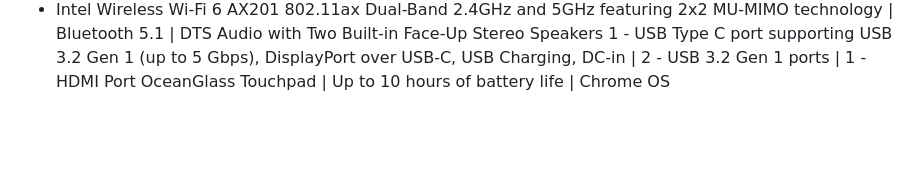
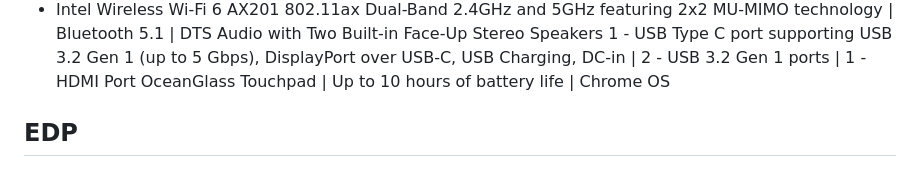
Before and after one commit to dildoran2195/sep10-freedom-project, a Markdown page: blog/entry03.md, the part around one of its changes. Drawn GitHub-style; blank space fills up the shorter version.

```diff
--- a/blog/entry03.md
+++ b/blog/entry03.md
@@ -62,3 +62,6 @@ All the Google apps you know and love come standard on every Chromebook, which m
 * Intel Wireless Wi-Fi 6 AX201 802.11ax Dual-Band 2.4GHz and 5GHz featuring 2x2 MU-MIMO technology | Bluetooth 5.1 | DTS Audio with Two Built-in Face-Up Stereo Speakers
 1 - USB Type C port supporting USB 3.2 Gen 1 (up to 5 Gbps), DisplayPort over USB-C, USB Charging, DC-in | 2 - USB 3.2 Gen 1 ports | 1 - HDMI Port
 OceanGlass Touchpad | Up to 10 hours of battery life | Chrome OS
+
+## EDP
+####
```
Also changed, not shown: other parts of blog/entry03.md (+2 -2 lines).
